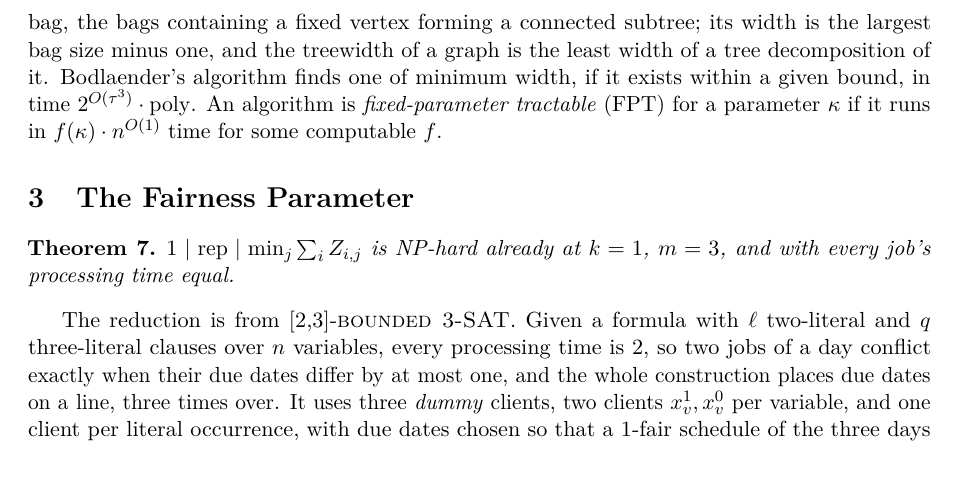
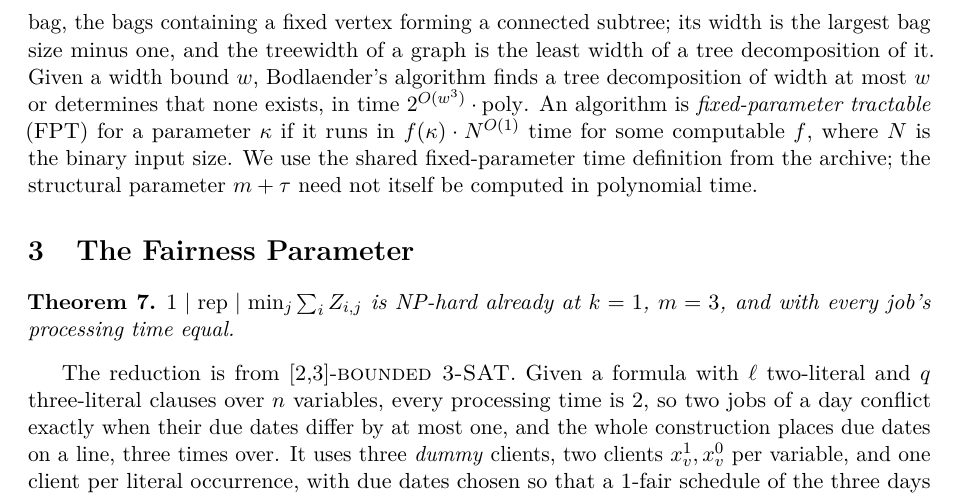
Before and after one commit to yuvalyitz/fairris-lax, a LaTeX paper (paper/main.tex): part of page 2 of 7, cut so that both start at the same text. Compiled offline with pdfLaTeX.

Commit message:
fix computable

```diff
--- a/paper/main.tex
+++ b/paper/main.tex
@@ -122,11 +122,15 @@ graph}~$G$ is the union, over all days, of the daily conflict graphs; its \emph{
 A tree decomposition of a graph is a tree of bags of vertices, every vertex and every edge
 in some bag, the bags containing a fixed vertex forming a connected subtree; its width is
 the largest bag size minus one, and the treewidth of a graph is the least width of a tree
-decomposition of it. Bodlaender's algorithm finds one of minimum width, if it exists
-within a given bound, in time~$2^{\bigO(\tau^3)}\cdot\mathrm{poly}$.
+decomposition of it. Given a width bound~$w$, Bodlaender's algorithm finds a tree
+decomposition of width at most~$w$ or determines that none exists, in
+time~$2^{\bigO(w^3)}\cdot\mathrm{poly}$.
 % lax end
 An algorithm is \emph{fixed-parameter tractable} (FPT) for a parameter~$\kappa$ if it runs
-in~$f(\kappa)\cdot n^{\bigO(1)}$ time for some computable~$f$.
+in~$f(\kappa)\cdot N^{\bigO(1)}$ time for some computable~$f$, where~$N$
+is the binary input size. We use the shared fixed-parameter time definition
+from the archive; the structural parameter~$m+\tau$ need not itself be
+computed in polynomial time.
 
 \section{The Fairness Parameter}
 \label{sec:k}
```
Also changed, not shown: concepts/lakefile.toml (+12 -0 lines), proofs/lakefile.toml (+6 -0 lines), 11 other files.
